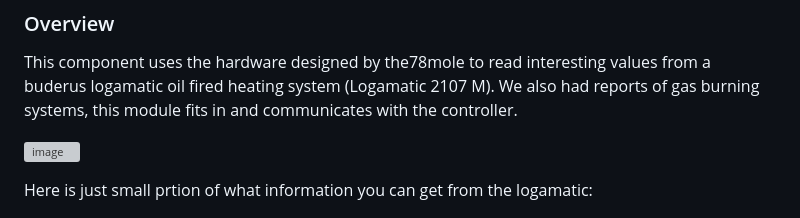
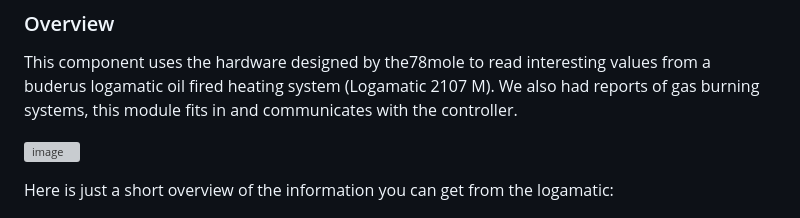
Before and after one commit to the78mole/esphome_components, a Markdown page: README.md, the part around one of its changes. Drawn GitHub-style; grey boxes are pictures that could not be loaded.

Commit message:
Further improve README.md (#57)
Tippfehler und wording geändert

```diff
--- a/README.md
+++ b/README.md
@@ -14,7 +14,7 @@ This component uses the hardware designed by the78mole to read interesting value
 
 ![image](components/km271_wifi/IMG/Buderus-KM217-Clone_0.0.5.jpg)
 
-Here is just small prtion of what information you can get from the logamatic:
+Here is just a short overview of the information you can get from the logamatic:
 
  ![image](images/home-assistant-values.png)
  ![image](images/home-assistant-values-2.png)
```
Also changed, not shown: other parts of README.md (+1 -1 lines).
